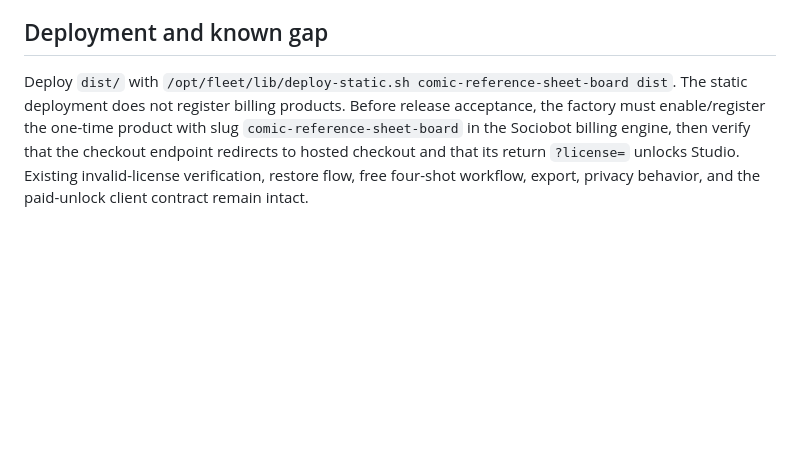
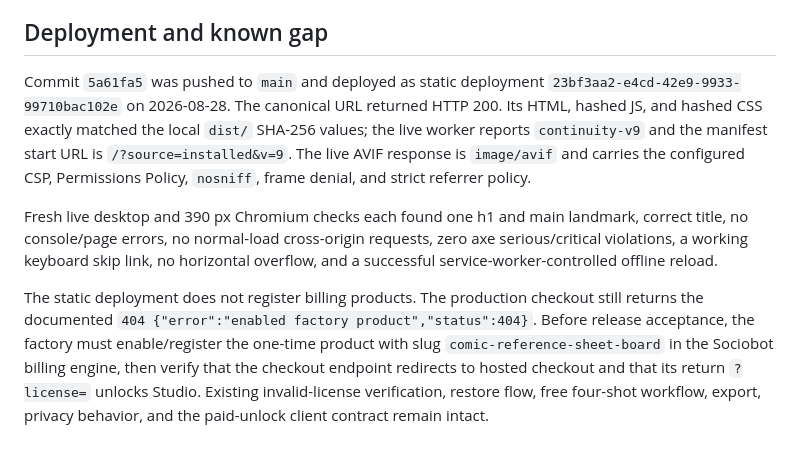
Before and after one commit to B-Divyesh/sf-comic-reference-sheet-board, a Markdown page: .factory/handoff.md, the part around the change. Drawn GitHub-style; blank space fills up the shorter version.

Commit message:
docs: record repair deployment evidence

```diff
--- a/.factory/handoff.md
+++ b/.factory/handoff.md
@@ -34,4 +34,8 @@ Evidence from 2026-08-28:
 
 ## Deployment and known gap
 
-Deploy `dist/` with `/opt/fleet/lib/deploy-static.sh comic-reference-sheet-board dist`. The static deployment does not register billing products. Before release acceptance, the factory must enable/register the one-time product with slug `comic-reference-sheet-board` in the Sociobot billing engine, then verify that the checkout endpoint redirects to hosted checkout and that its return `?license=` unlocks Studio. Existing invalid-license verification, restore flow, free four-shot workflow, export, privacy behavior, and the paid-unlock client contract remain intact.
+Commit `5a61fa5` was pushed to `main` and deployed as static deployment `23bf3aa2-e4cd-42e9-9933-99710bac102e` on 2026-08-28. The canonical URL returned HTTP 200. Its HTML, hashed JS, and hashed CSS exactly matched the local `dist/` SHA-256 values; the live worker reports `continuity-v9` and the manifest start URL is `/?source=installed&v=9`. The live AVIF response is `image/avif` and carries the configured CSP, Permissions Policy, `nosniff`, frame denial, and strict referrer policy.
+
+Fresh live desktop and 390 px Chromium checks each found one h1 and main landmark, correct title, no console/page errors, no normal-load cross-origin requests, zero axe serious/critical violations, a working keyboard skip link, no horizontal overflow, and a successful service-worker-controlled offline reload.
+
+The static deployment does not register billing products. The production checkout still returns the documented `404 {"error":"enabled factory product","status":404}`. Before release acceptance, the factory must enable/register the one-time product with slug `comic-reference-sheet-board` in the Sociobot billing engine, then verify that the checkout endpoint redirects to hosted checkout and that its return `?license=` unlocks Studio. Existing invalid-license verification, restore flow, free four-shot workflow, export, privacy behavior, and the paid-unlock client contract remain intact.
```
